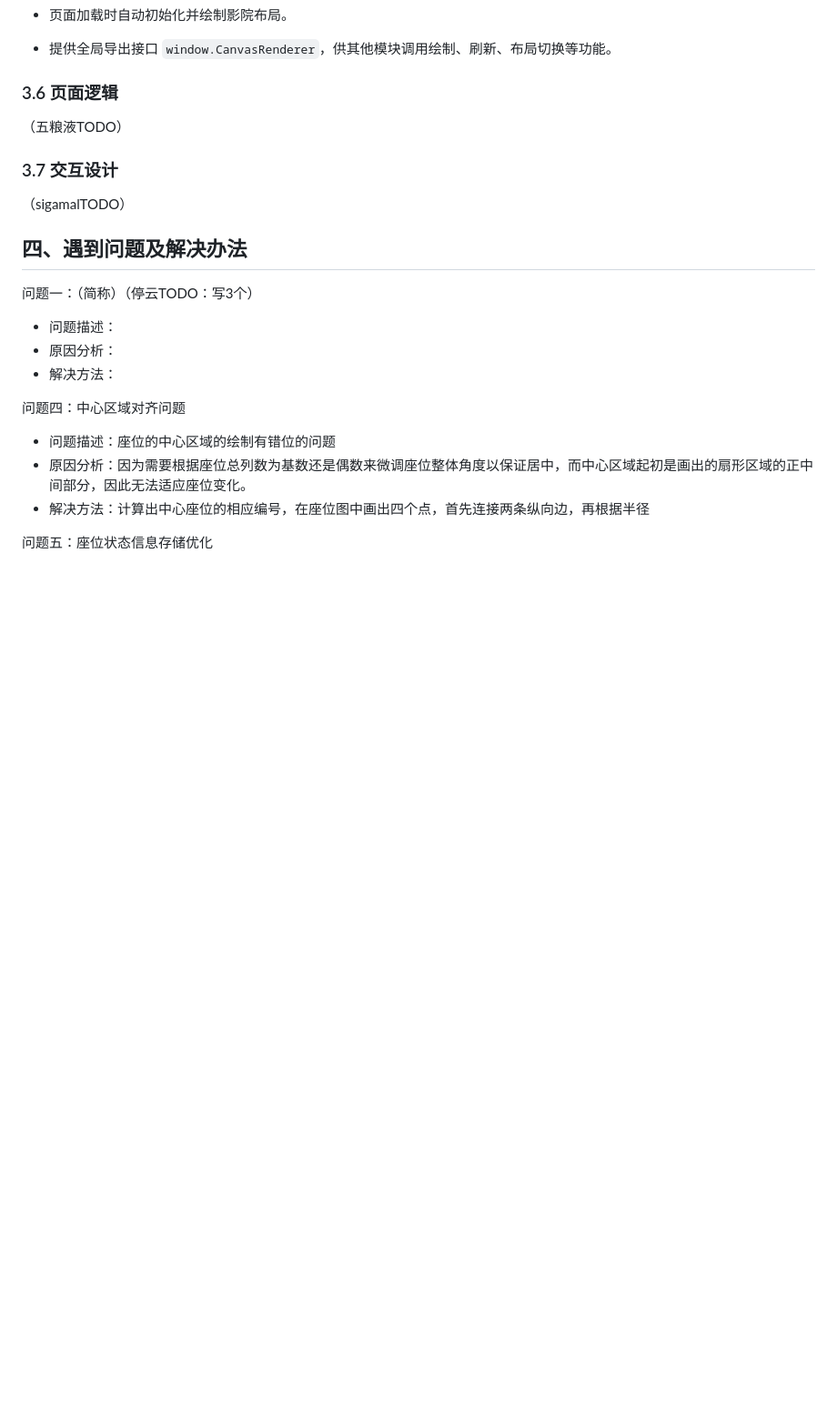
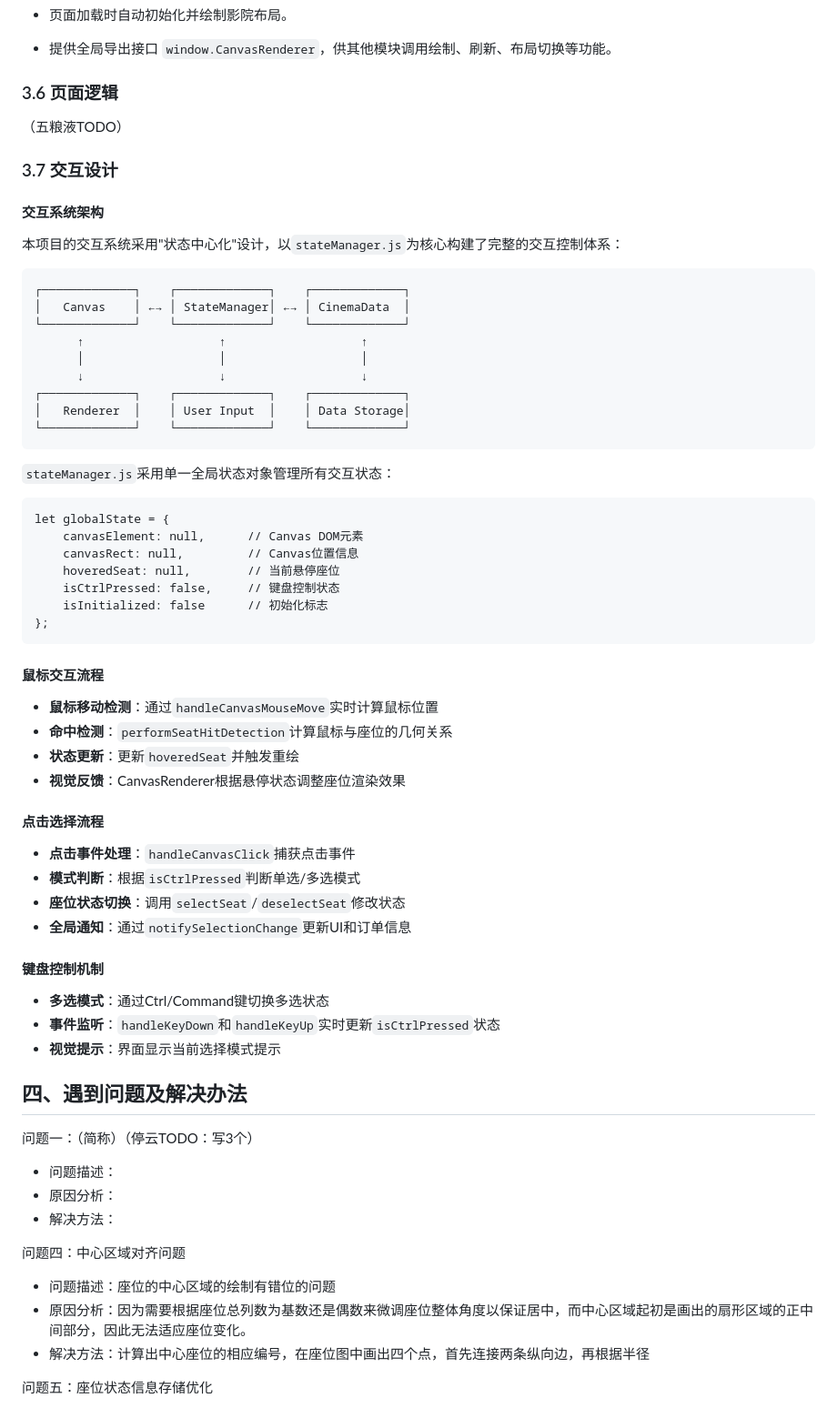
Before and after one commit to tingyunaiai9/345-movie-seat-booking, a Markdown page: readme.md, the part around one of its changes. Shown at 91% size. GitHub-like rendering; blank space fills up the shorter version.

Commit message:
<feat>(readme): sigmal part complete

````diff
--- a/readme.md
+++ b/readme.md
@@ -152,7 +152,53 @@
 
 ### 3.7 交互设计
 
-（sigamalTODO）
+#### 交互系统架构
+
+本项目的交互系统采用"状态中心化"设计，以`stateManager.js`为核心构建了完整的交互控制体系：
+
+```
+┌─────────────┐    ┌─────────────┐    ┌─────────────┐
+│   Canvas    │ ←→ │ StateManager│ ←→ │ CinemaData  │
+└─────────────┘    └─────────────┘    └─────────────┘
+      ↑                   ↑                   ↑
+      │                   │                   │
+      ↓                   ↓                   ↓
+┌─────────────┐    ┌─────────────┐    ┌─────────────┐
+│   Renderer  │    │ User Input  │    │ Data Storage│
+└─────────────┘    └─────────────┘    └─────────────┘
+```
+
+`stateManager.js`采用单一全局状态对象管理所有交互状态：
+
+```
+let globalState = {
+    canvasElement: null,      // Canvas DOM元素
+    canvasRect: null,         // Canvas位置信息
+    hoveredSeat: null,        // 当前悬停座位
+    isCtrlPressed: false,     // 键盘控制状态
+    isInitialized: false      // 初始化标志
+};
+```
+
+#### 鼠标交互流程
+
+- **鼠标移动检测**：通过`handleCanvasMouseMove`实时计算鼠标位置
+- **命中检测**：`performSeatHitDetection`计算鼠标与座位的几何关系
+- **状态更新**：更新`hoveredSeat`并触发重绘
+- **视觉反馈**：CanvasRenderer根据悬停状态调整座位渲染效果
+
+#### 点击选择流程
+
+- **点击事件处理**：`handleCanvasClick`捕获点击事件
+- **模式判断**：根据`isCtrlPressed`判断单选/多选模式
+- **座位状态切换**：调用`selectSeat`/`deselectSeat`修改状态
+- **全局通知**：通过`notifySelectionChange`更新UI和订单信息
+
+#### 键盘控制机制
+
+- **多选模式**：通过Ctrl/Command键切换多选状态
+- **事件监听**：`handleKeyDown`和`handleKeyUp`实时更新`isCtrlPressed`状态
+- **视觉提示**：界面显示当前选择模式提示
 
 ## 四、遇到问题及解决办法
 
````
Also changed, not shown: other parts of readme.md (+32 -5 lines).
